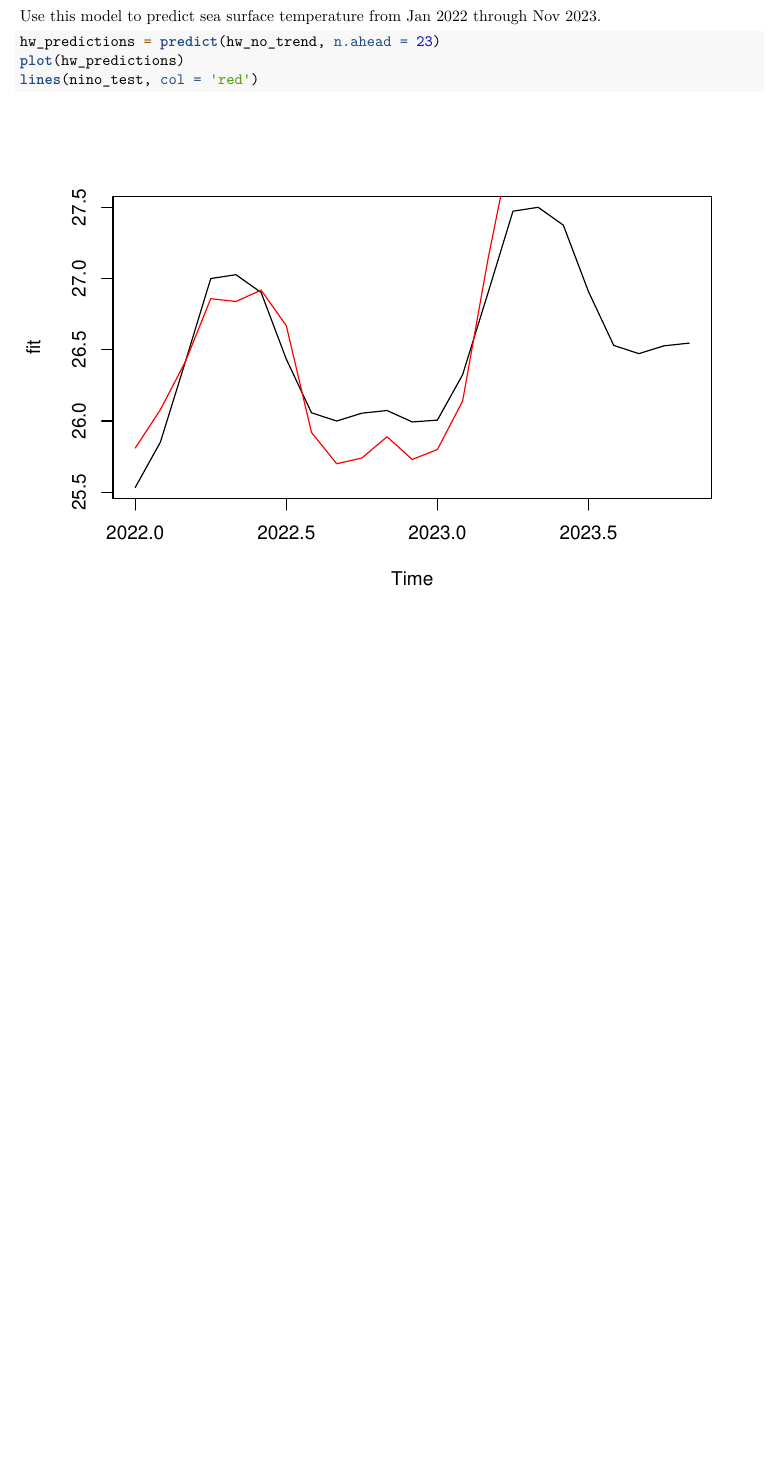
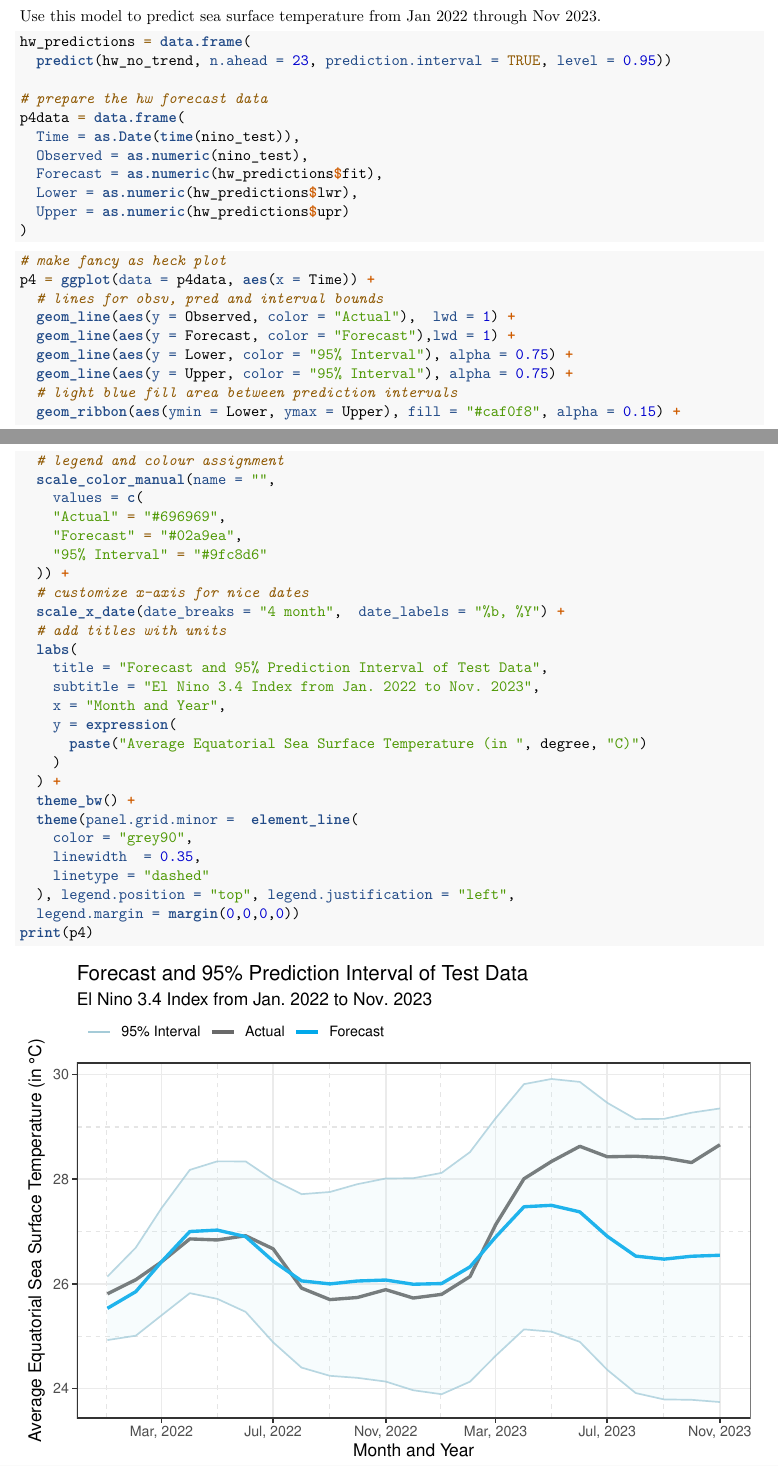
Before and after one commit to cadenhewlett/STAT443, an R Markdown document (assignments/Stat_443_Assignment_3.Rmd): part of page 8 of 9 before the commit and two parts of pages 8 and 9 of 10 after it, the two joined at a grey line, cut so that both start at the same text, the shorter picture padded with empty space. Rendered offline with R 4.5, knitr and Pandoc, then LaTeX, with nearby package versions; code that draws random numbers runs with fixed seeds of ours; a font, style sheet, LaTeX package, included part or bibliography that could not be used is replaced or left out.

Commit message:
question 1c finished

````diff
--- a/assignments/Stat_443_Assignment_3.Rmd
+++ b/assignments/Stat_443_Assignment_3.Rmd
@@ -284,13 +291,58 @@ Our fitted $\gamma = 1$, implying that the model places maximum smoothing weight
 Use this model to predict sea surface temperature from Jan 2022 through Nov 2023.
 
 ```{r}
-hw_predictions = predict(hw_no_trend, n.ahead = 23)
-plot(hw_predictions)
-lines(nino_test, col = 'red')
+hw_predictions = data.frame(
+  predict(hw_no_trend, n.ahead = 23, prediction.interval = TRUE, level = 0.95))
+
+# prepare the hw forecast data
+p4data = data.frame(
+  Time = as.Date(time(nino_test)),
+  Observed = as.numeric(nino_test),
+  Forecast = as.numeric(hw_predictions$fit),
+  Lower = as.numeric(hw_predictions$lwr),
+  Upper = as.numeric(hw_predictions$upr)
+)
+```
+```{r fancyplot}
+# make fancy as heck plot
+p4 = ggplot(data = p4data, aes(x = Time)) +
+  # lines for obsv, pred and interval bounds
+  geom_line(aes(y = Observed, color = "Actual"),  lwd = 1) +
+  geom_line(aes(y = Forecast, color = "Forecast"),lwd = 1) +
+  geom_line(aes(y = Lower, color = "95% Interval"), alpha = 0.75) +
+  geom_line(aes(y = Upper, color = "95% Interval"), alpha = 0.75) +
+  # light blue fill area between prediction intervals
+  geom_ribbon(aes(ymin = Lower, ymax = Upper), fill = "#caf0f8", alpha = 0.15) +
+  # legend and colour assignment
+  scale_color_manual(name = "",
+    values = c(
+    "Actual" = "#696969",
+    "Forecast" = "#02a9ea",
+    "95% Interval" = "#9fc8d6"
+  )) +
+  # customize x-axis for nice dates
+  scale_x_date(date_breaks = "4 month",  date_labels = "%b, %Y") +
+  # add titles with units
+  labs(
+    title = "Forecast and 95% Prediction Interval of Test Data",
+    subtitle = "El Nino 3.4 Index from Jan. 2022 to Nov. 2023",
+    x = "Month and Year",
+    y = expression(
+      paste("Average Equatorial Sea Surface Temperature (in ", degree, "C)")
+    )
+  ) +
+  theme_bw() +
+  theme(panel.grid.minor =  element_line(
+    color = "grey90",
+    linewidth  = 0.35,
+    linetype = "dashed"
+  ), legend.position = "top", legend.justification = "left",
+  legend.margin = margin(0,0,0,0))
+print(p4)
 ```
 
 
-## Part c.3.
+### Part c.3.
 
 Calculate the mean squared prediction error.
 
````
Also changed, not shown: assignments/Stat_443_Assignment_3.pdf, assignments/Stat_443_Assignment_3.Rmd (33 more changed lines).
